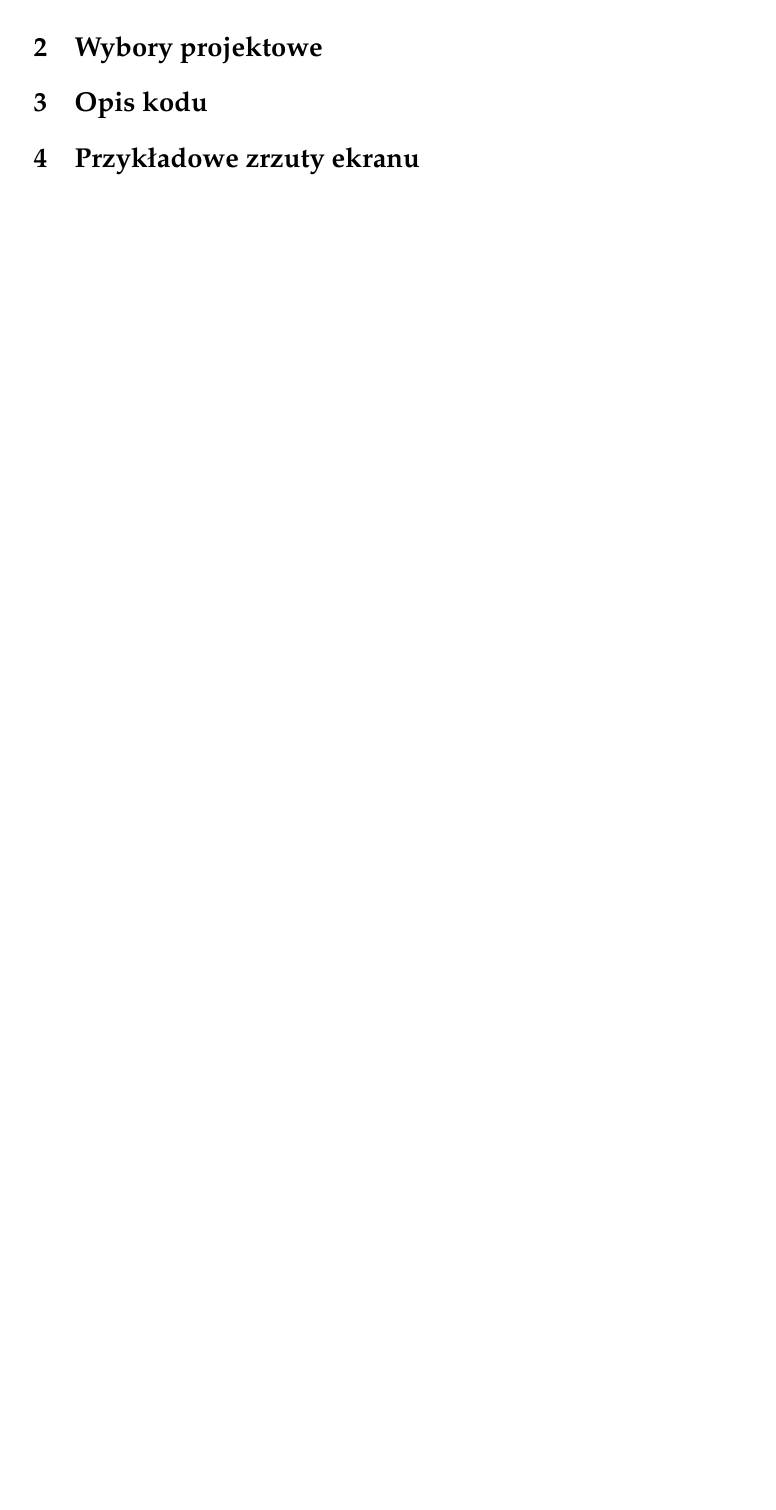
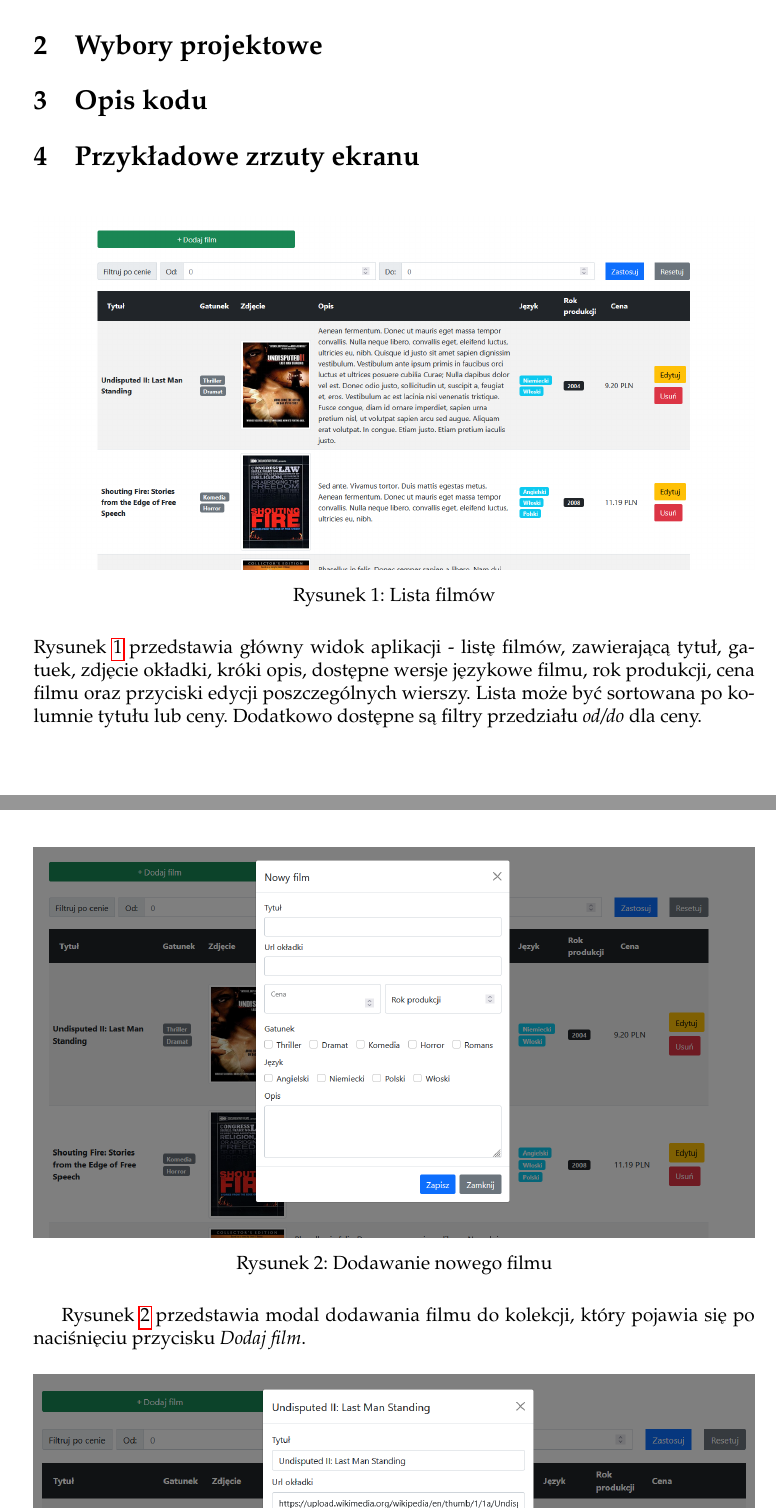
Before and after one commit to nawojmonika/filmix, a LaTeX problem sheet (docs/sprawozdanie.tex): part of the page before the commit and two parts of pages 2 and 3 of 4 after it, the two joined at a grey line, cut so that both start at the same text, the shorter picture padded with empty space. Compiled offline with pdfLaTeX.

Commit message:
added example screenshots of app

```diff
--- a/docs/sprawozdanie.tex
+++ b/docs/sprawozdanie.tex
@@ -120,3 +120,23 @@
     \section{Wybory projektowe}
     \section{Opis kodu}
     \section{Przykładowe zrzuty ekranu}
+    \begin{figure}[H]
+        \includegraphics[width=\linewidth]{./assets/1.PNG}
+        \caption{Lista filmów}
+        \label{fig:movie-list}
+    \end{figure}
+
+    Rysunek~\ref{fig:movie-list} przedstawia główny widok aplikacji - listę filmów, zawierającą tytuł,
+    gatuek, zdjęcie okładki, króki opis, dostępne wersje językowe filmu, rok produkcji,
+    cena filmu oraz przyciski edycji poszczególnych wierszy.
+    Lista może być sortowana po kolumnie tytułu lub ceny.
+    Dodatkowo dostępne są filtry przedziału \textit{od/do} dla ceny.
+
+    \begin{figure}[H]
+        \includegraphics[width=\linewidth]{./assets/2.PNG}
+        \caption{Dodawanie nowego filmu}
+        \label{fig:add}
+    \end{figure}
+
+    Rysunek~\ref{fig:add} przedstawia modal dodawania filmu do kolekcji, który pojawia się po naciśnięciu przycisku
+    \textit{Dodaj film}.
```
Also changed, not shown: docs/assets/1.PNG (added), docs/assets/2.PNG (added), docs/assets/3.PNG (added), docs/sprawozdanie.tex (8 more changed lines).
